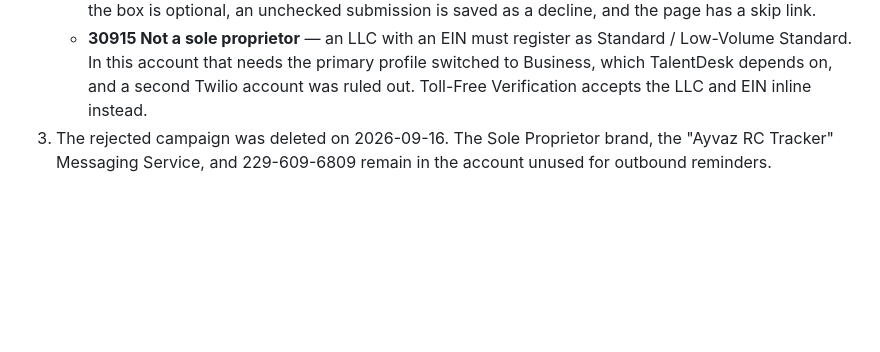
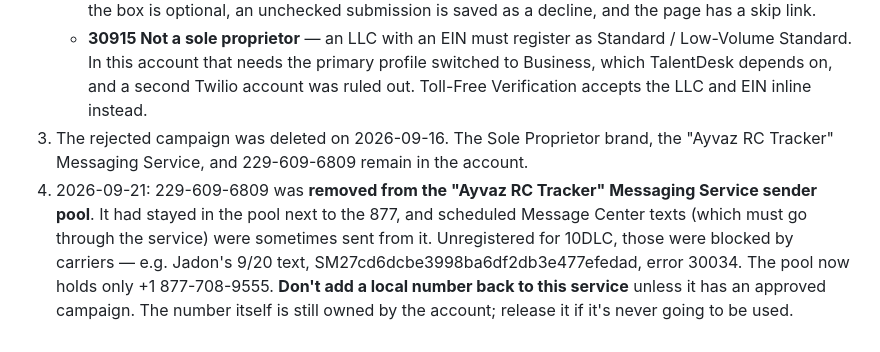
Before and after one commit to halaco225/rc-tracker, a Markdown page: docs/twilio-a2p-registration.md, the part around the change. Drawn GitHub-style; blank space fills up the shorter version.

Commit message:
Docs: record removing 229-609-6809 from the RC Tracker sender pool
It was still in the Messaging Service next to the 877, so scheduled texts
sometimes went out from an unregistered 10DLC number and were blocked
(error 30034). The pool now holds only the verified toll-free number.

Co-Authored-By: Claude Opus 5 <noreply@anthropic.com>

```diff
--- a/docs/twilio-a2p-registration.md
+++ b/docs/twilio-a2p-registration.md
@@ -44,4 +44,10 @@ Harold's profile, not Ayvaz's registered address (4415 Highway 6, Sugar Land, TX
      In this account that needs the primary profile switched to Business, which TalentDesk depends on, and a
      second Twilio account was ruled out. Toll-Free Verification accepts the LLC and EIN inline instead.
 3. The rejected campaign was deleted on 2026-09-16. The Sole Proprietor brand, the "Ayvaz RC Tracker"
-   Messaging Service, and 229-609-6809 remain in the account unused for outbound reminders.
+   Messaging Service, and 229-609-6809 remain in the account.
+4. 2026-09-21: 229-609-6809 was **removed from the "Ayvaz RC Tracker" Messaging Service sender pool**.
+   It had stayed in the pool next to the 877, and scheduled Message Center texts (which must go through
+   the service) were sometimes sent from it. Unregistered for 10DLC, those were blocked by carriers —
+   e.g. Jadon's 9/20 text, SM27cd6dcbe3998ba6df2db3e477efedad, error 30034. The pool now holds only
+   +1 877-708-9555. **Don't add a local number back to this service** unless it has an approved campaign.
+   The number itself is still owned by the account; release it if it's never going to be used.
```
